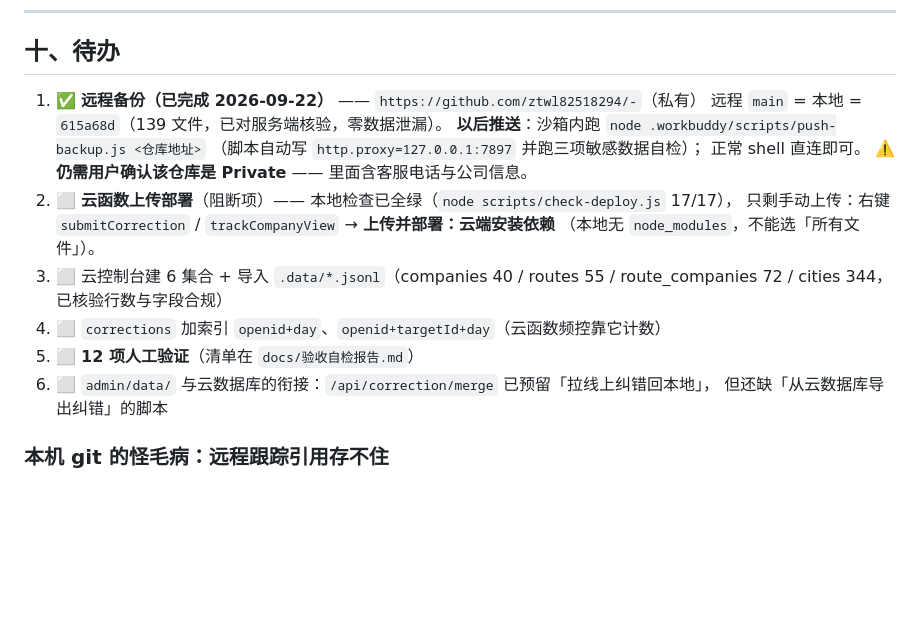
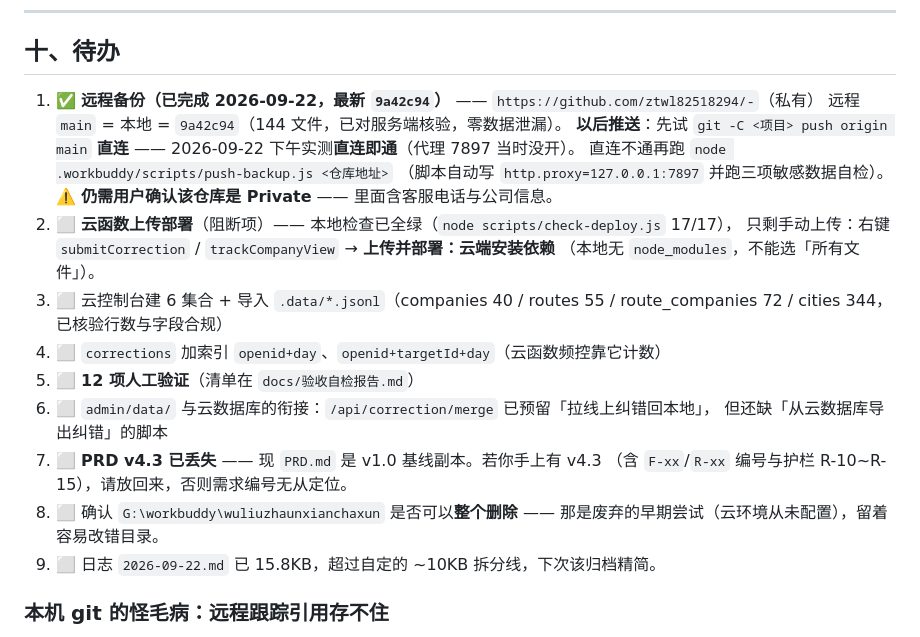
Before and after one commit to ztwl82518294/-, a Markdown page: .workbuddy/memory/MEMORY.md, the part around the change. Rendered like a GitHub page; blank space fills up the shorter version.

Commit message:
docs(memory): 备份状态更新为 9a42c94，补充 PRD 丢失与双工作区等 3 条待办

```diff
--- a/.workbuddy/memory/MEMORY.md
+++ b/.workbuddy/memory/MEMORY.md
@@ -299,11 +299,12 @@ lib/views.js       服务端渲染 HTML（零依赖模板）
 
 ## 十、待办
 
-1. ✅ **远程备份（已完成 2026-09-22）** —— `https://github.com/ztwl82518294/-`（私有）
-   远程 `main` = 本地 = `615a68d`（139 文件，已对服务端核验，零数据泄漏）。
-   **以后推送**：沙箱内跑 `node .workbuddy/scripts/push-backup.js <仓库地址>`
-   （脚本自动写 `http.proxy=127.0.0.1:7897` 并跑三项敏感数据自检）；
-   正常 shell 直连即可。
+1. ✅ **远程备份（已完成 2026-09-22，最新 `9a42c94`）** —— `https://github.com/ztwl82518294/-`（私有）
+   远程 `main` = 本地 = `9a42c94`（144 文件，已对服务端核验，零数据泄漏）。
+   **以后推送**：先试 `git -C <项目> push origin main` **直连** ——
+   2026-09-22 下午实测**直连即通**（代理 7897 当时没开）。
+   直连不通再跑 `node .workbuddy/scripts/push-backup.js <仓库地址>`
+   （脚本自动写 `http.proxy=127.0.0.1:7897` 并跑三项敏感数据自检）。
    ⚠️ **仍需用户确认该仓库是 Private** —— 里面含客服电话与公司信息。
 2. ⬜ **云函数上传部署**（阻断项）—— 本地检查已全绿（`node scripts/check-deploy.js` 17/17），
    只剩手动上传：右键 `submitCorrection` / `trackCompanyView` → **上传并部署：云端安装依赖**
@@ -314,6 +315,11 @@ lib/views.js       服务端渲染 HTML（零依赖模板）
 5. ⬜ **12 项人工验证**（清单在 `docs/验收自检报告.md`）
 6. ⬜ `admin/data/` 与云数据库的衔接：`/api/correction/merge` 已预留「拉线上纠错回本地」，
    但还缺「从云数据库导出纠错」的脚本
+7. ⬜ **PRD v4.3 已丢失** —— 现 `PRD.md` 是 v1.0 基线副本。若你手上有 v4.3
+   （含 `F-xx`/`R-xx` 编号与护栏 R-10~R-15），请放回来，否则需求编号无从定位。
+8. ⬜ 确认 `G:\workbuddy\wuliuzhaunxianchaxun` 是否可以**整个删除** ——
+   那是废弃的早期尝试（云环境从未配置），留着容易改错目录。
+9. ⬜ 日志 `2026-09-22.md` 已 15.8KB，超过自定的 ~10KB 拆分线，下次该归档精简。
 
 ### 本机 git 的怪毛病：远程跟踪引用存不住
 `git update-ref refs/remotes/origin/main <SHA>` **返回 0 却什么也不写**，
```
